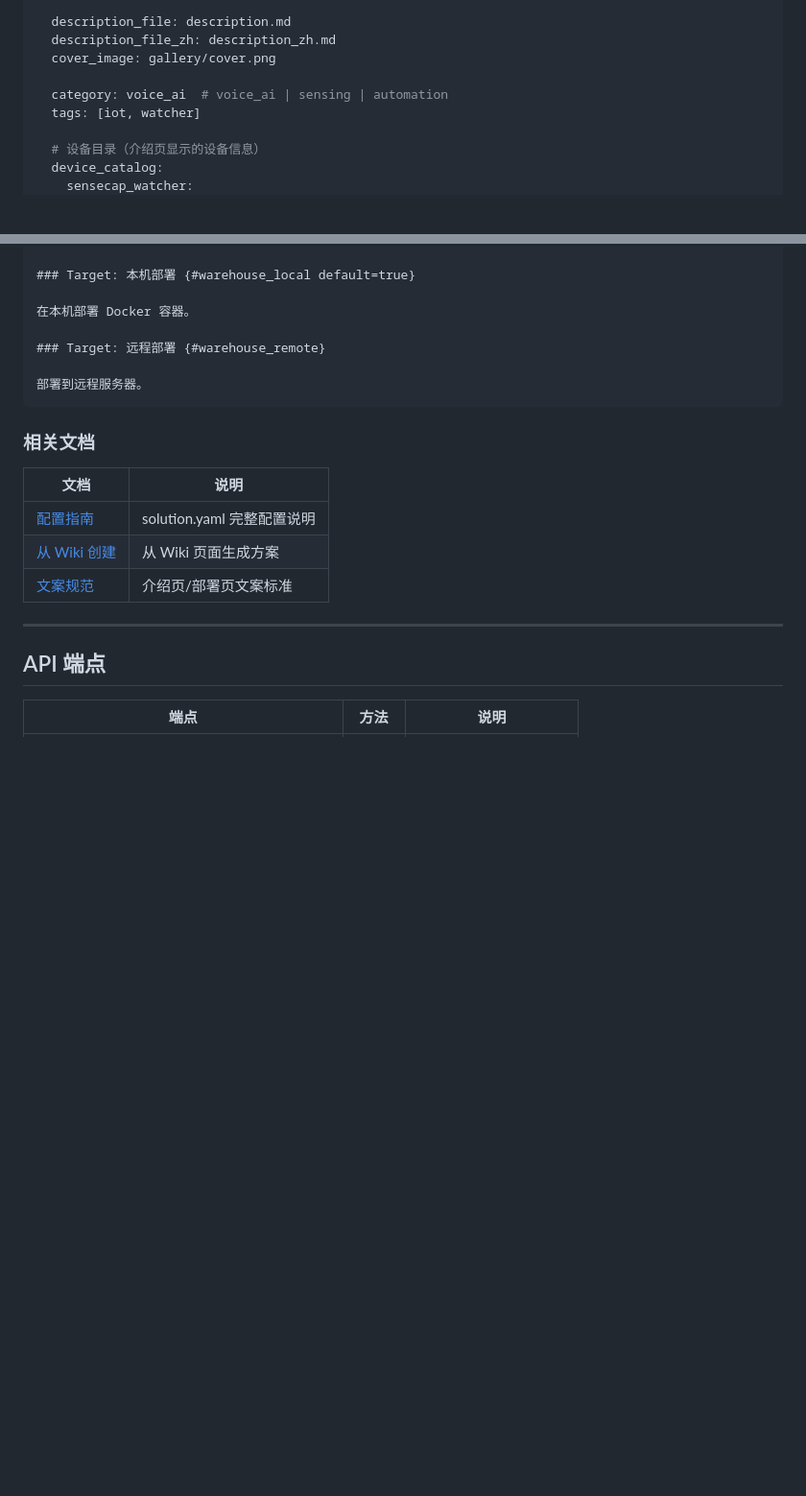
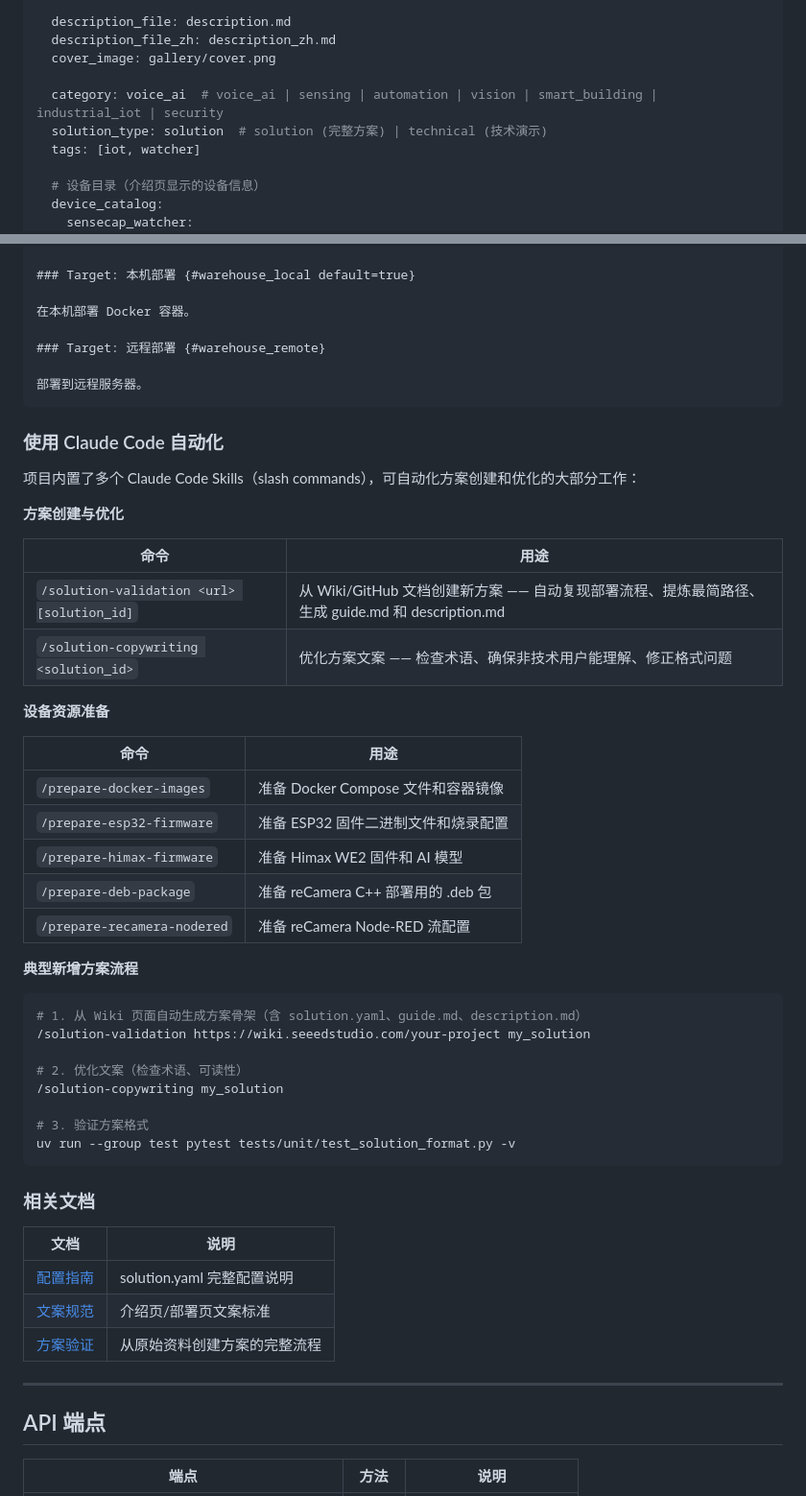
Before and after one commit to suharvest/app_collaboration, a Markdown page: README.md, 2 parts joined by grey strips. Shown at 96% size. Drawn GitHub-style; blank space fills up the shorter version.

Commit message:
docs: update README with solution_type field and Claude Code skills reference
Add solution_type to YAML template, document all slash commands for
solution creation/optimization, and describe the typical workflow.

Co-Authored-By: Claude Opus 4.6 <noreply@anthropic.com>

````diff
--- a/README.md
+++ b/README.md
@@ -194,7 +194,8 @@ intro:
   description_file_zh: description_zh.md
   cover_image: gallery/cover.png
 
-  category: voice_ai  # voice_ai | sensing | automation
+  category: voice_ai  # voice_ai | sensing | automation | vision | smart_building | industrial_iot | security
+  solution_type: solution  # solution (完整方案) | technical (技术演示)
   tags: [iot, watcher]
 
   # 设备目录（介绍页显示的设备信息）
@@ -276,13 +277,47 @@ deployment:
 部署到远程服务器。
 ```
 
+### 使用 Claude Code 自动化
+
+项目内置了多个 Claude Code Skills（slash commands），可自动化方案创建和优化的大部分工作：
+
+**方案创建与优化**
+
+| 命令 | 用途 |
+|------|------|
+| `/solution-validation <url> [solution_id]` | 从 Wiki/GitHub 文档创建新方案 —— 自动复现部署流程、提炼最简路径、生成 guide.md 和 description.md |
+| `/solution-copywriting <solution_id>` | 优化方案文案 —— 检查术语、确保非技术用户能理解、修正格式问题 |
+
+**设备资源准备**
+
+| 命令 | 用途 |
+|------|------|
+| `/prepare-docker-images` | 准备 Docker Compose 文件和容器镜像 |
+| `/prepare-esp32-firmware` | 准备 ESP32 固件二进制文件和烧录配置 |
+| `/prepare-himax-firmware` | 准备 Himax WE2 固件和 AI 模型 |
+| `/prepare-deb-package` | 准备 reCamera C++ 部署用的 .deb 包 |
+| `/prepare-recamera-nodered` | 准备 reCamera Node-RED 流配置 |
+
+**典型新增方案流程**
+
+```bash
+# 1. 从 Wiki 页面自动生成方案骨架（含 solution.yaml、guide.md、description.md）
+/solution-validation https://wiki.seeedstudio.com/your-project my_solution
+
+# 2. 优化文案（检查术语、可读性）
+/solution-copywriting my_solution
+
+# 3. 验证方案格式
+uv run --group test pytest tests/unit/test_solution_format.py -v
+```
+
 ### 相关文档
 
 | 文档 | 说明 |
 |------|------|
 | [配置指南](docs/solution-configuration-guide.md) | solution.yaml 完整配置说明 |
-| [从 Wiki 创建](.claude/skills/add-solution-from-wiki.md) | 从 Wiki 页面生成方案 |
 | [文案规范](.claude/skills/solution-copywriting/SKILL.md) | 介绍页/部署页文案标准 |
+| [方案验证](.claude/skills/solution-validation/SKILL.md) | 从原始资料创建方案的完整流程 |
 
 ---
 
````
